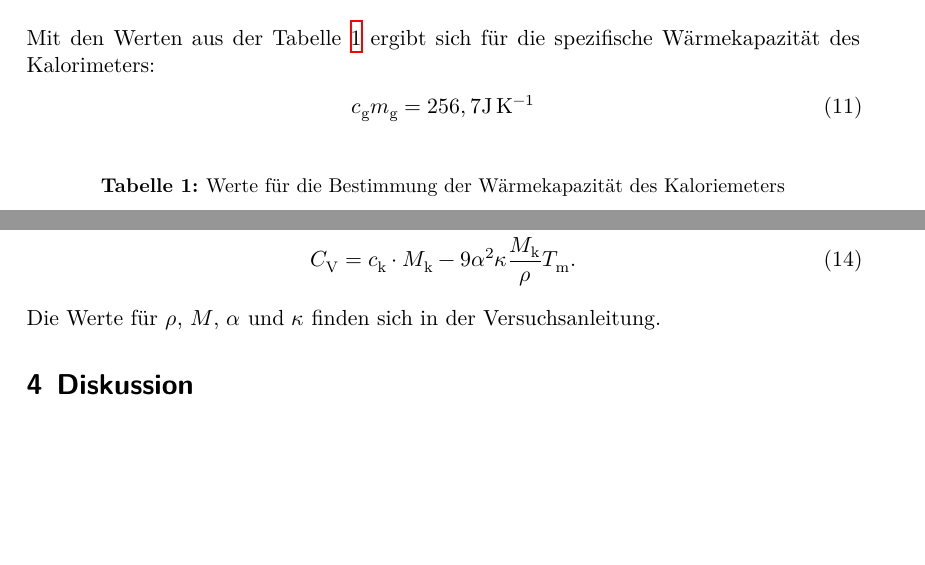
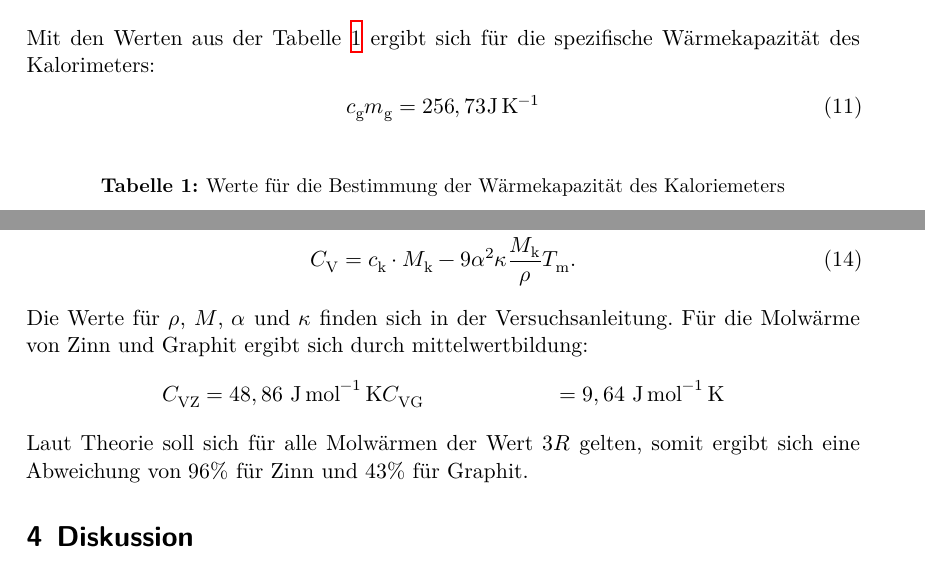
Before and after one commit to dagbjoern/AP-Physik, a LaTeX document (V201/main.tex, which reads V201/content/auswertung.tex): two parts of pages 5 and 6 of 6, joined at a grey line, cut so that both start at the same text, the shorter picture padded with empty space. Compiled offline with XeLaTeX.

Commit message:
mein teil der auswertung

```diff
--- a/V201/content/auswertung.tex
+++ b/V201/content/auswertung.tex
@@ -21,7 +21,7 @@ m_\mathrm{g}=\frac{c_\mathrm{w} m_\mathrm{w}(T_\mathrm{w}-T_\mathrm{m})-c_\mathr
 \end{align*}\\
 Mit den Werten aus der Tabelle \ref{tab:nullmessung} ergibt sich für die spezifische Wärmekapazität des Kalorimeters:
 \begin{align}
-  c_\mathrm{g}m_\mathrm{g}=256,7 \si{\joule\per\kelvin}
+  c_\mathrm{g}m_\mathrm{g}=256,73 \si{\joule\per\kelvin}
 \end{align}
 \begin{table}
   \centering
@@ -93,3 +93,9 @@ Die Molwärme für konstantes Volumen berechnet sich nach:
   C_\mathrm{V} & =c_\mathrm{k}\cdot M_\mathrm{k}-9\alpha^2\kappa \frac{M_\mathrm{k}}{\rho}T_\mathrm{m}.
 \end{align}
 Die Werte für $\rho$, $M$, $\alpha$ und $\kappa$ finden sich in der Versuchsanleitung.
+Für die Molwärme von Zinn und Graphit ergibt sich durch mittelwertbildung:
+\begin{align*}
+  C_\mathrm{VZ}&=48,86 \ \si{\joule\per\mol\kelvin}
+  C_\mathrm{VG}&=9,64  \ \si{\joule\per\mol\kelvin}
+\end{align*}
+Laut Theorie soll sich für alle Molwärmen der Wert $3R$ gelten, somit ergibt sich eine Abweichung von $96\si{\percent}$ für Zinn und $43\si{\percent}$ für Graphit.
```
